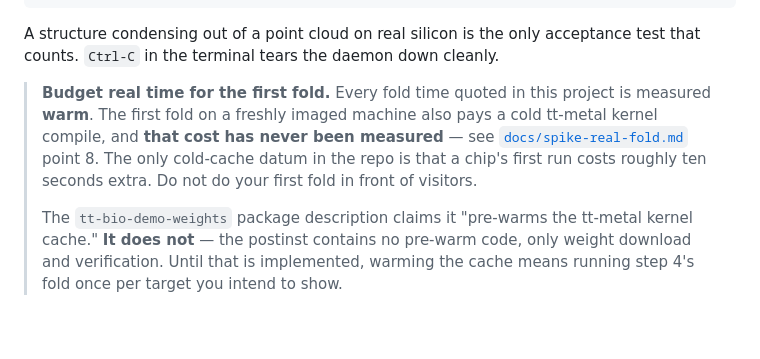
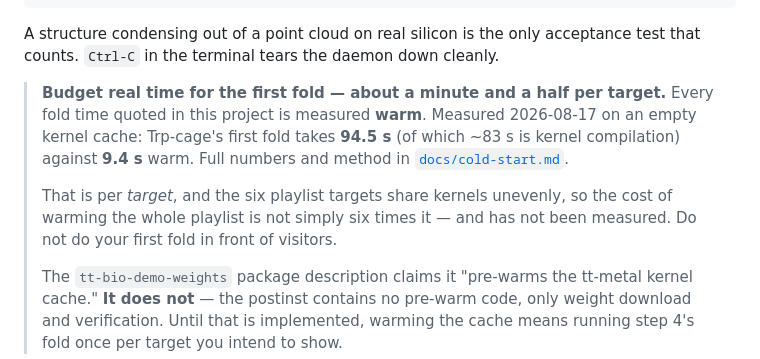
Before and after one commit to tsingletaryTT/tt-bio-demo, a Markdown page: INSTALL.md, the part around the change. Drawn GitHub-style; blank space fills up the shorter version.

```diff
--- a/INSTALL.md
+++ b/INSTALL.md
@@ -166,12 +166,14 @@ Then prove it end to end with the cheapest real fold — Trp-cage, 20 residues,
 A structure condensing out of a point cloud on real silicon is the only acceptance test
 that counts. `Ctrl-C` in the terminal tears the daemon down cleanly.
 
-> **Budget real time for the first fold.** Every fold time quoted in this project is
-> measured **warm**. The first fold on a freshly imaged machine also pays a cold tt-metal
-> kernel compile, and **that cost has never been measured** — see
-> [`docs/spike-real-fold.md`](docs/spike-real-fold.md) point 8. The only cold-cache datum in
-> the repo is that a chip's first run costs roughly ten seconds extra. Do not do your first
-> fold in front of visitors.
+> **Budget real time for the first fold — about a minute and a half per target.** Every fold
+> time quoted in this project is measured **warm**. Measured 2026-08-17 on an empty kernel
+> cache: Trp-cage's first fold takes **94.5 s** (of which ~83 s is kernel compilation) against
+> **9.4 s** warm. Full numbers and method in [`docs/cold-start.md`](docs/cold-start.md).
+>
+> That is per *target*, and the six playlist targets share kernels unevenly, so the cost of
+> warming the whole playlist is not simply six times it — and has not been measured. Do not do
+> your first fold in front of visitors.
 >
 > The `tt-bio-demo-weights` package description claims it "pre-warms the tt-metal kernel
 > cache." **It does not** — the postinst contains no pre-warm code, only weight download and
```
Also changed, not shown: README.md (+3 -3 lines), docs/cold-start.md (added, +89 -0 lines), docs/spike-real-fold.md (+4 -1 lines), docs/screenshots/onepager-back.jpg, 3 other files.
